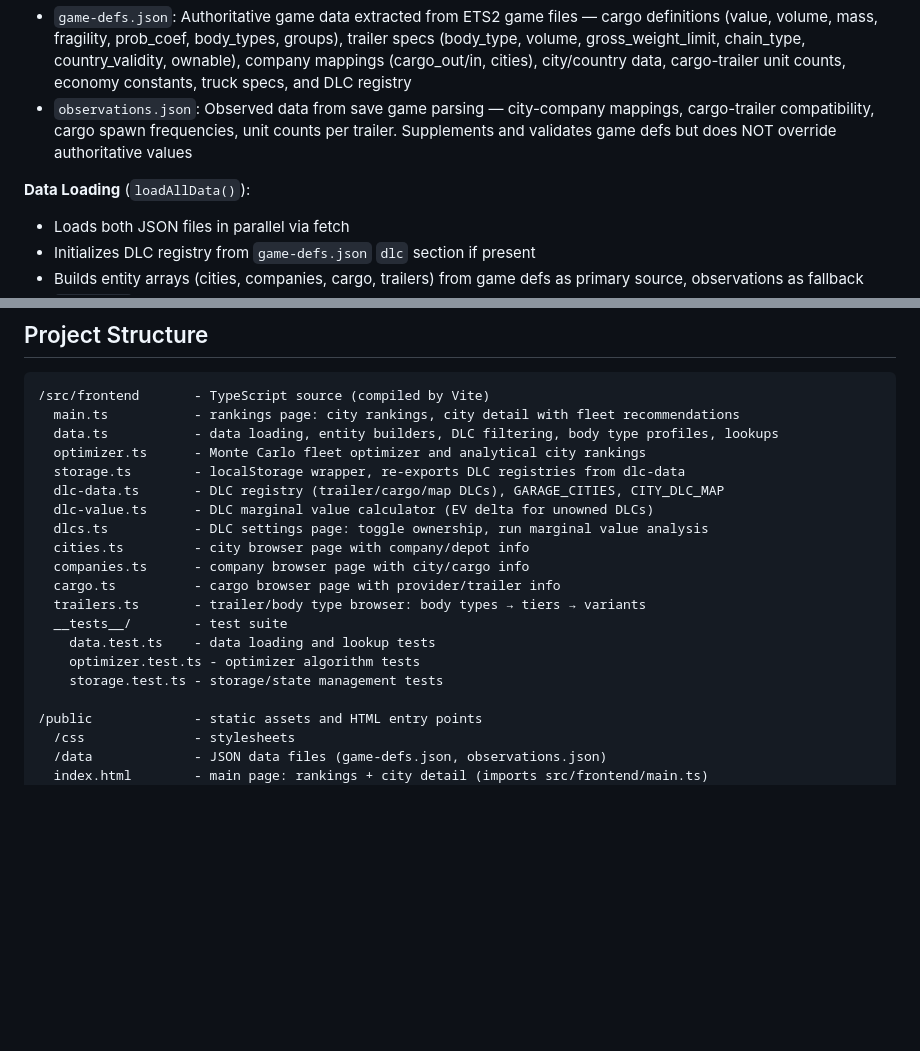
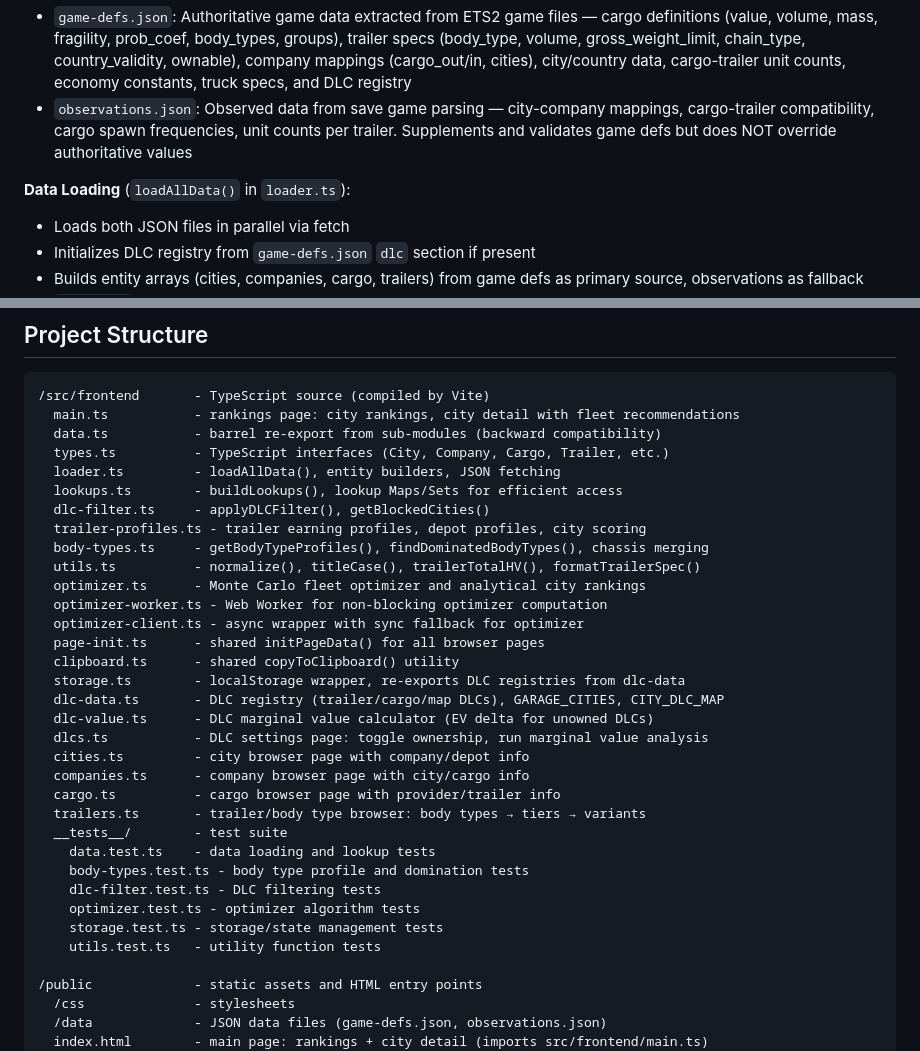
Before and after one commit to AlexOQ/trucker, a Markdown page: CLAUDE.md, 2 parts joined by grey strips. GitHub-like rendering; blank space fills up the shorter version.

Commit message:
docs: update project structure for post-refactor modules and archive stale docs (#161)
Closes #151

````diff
--- a/CLAUDE.md
+++ b/CLAUDE.md
@@ -33,7 +33,7 @@ Euro Truck Simulator 2 trucking company analyzer - optimizes trailer sets per ci
 - `game-defs.json`: Authoritative game data extracted from ETS2 game files — cargo definitions (value, volume, mass, fragility, prob_coef, body_types, groups), trailer specs (body_type, volume, gross_weight_limit, chain_type, country_validity, ownable), company mappings (cargo_out/in, cities), city/country data, cargo-trailer unit counts, economy constants, truck specs, and DLC registry
 - `observations.json`: Observed data from save game parsing — city-company mappings, cargo-trailer compatibility, cargo spawn frequencies, unit counts per trailer. Supplements and validates game defs but does NOT override authoritative values
 
-**Data Loading** (`loadAllData()`):
+**Data Loading** (`loadAllData()` in `loader.ts`):
 - Loads both JSON files in parallel via fetch
 - Initializes DLC registry from `game-defs.json` `dlc` section if present
 - Builds entity arrays (cities, companies, cargo, trailers) from game defs as primary source, observations as fallback
@@ -225,8 +225,19 @@ Primary data source is `game-defs.json` generated by the parser. Manual data ent
 ```
 /src/frontend       - TypeScript source (compiled by Vite)
   main.ts           - rankings page: city rankings, city detail with fleet recommendations
-  data.ts           - data loading, entity builders, DLC filtering, body type profiles, lookups
+  data.ts           - barrel re-export from sub-modules (backward compatibility)
+  types.ts          - TypeScript interfaces (City, Company, Cargo, Trailer, etc.)
+  loader.ts         - loadAllData(), entity builders, JSON fetching
+  lookups.ts        - buildLookups(), lookup Maps/Sets for efficient access
+  dlc-filter.ts     - applyDLCFilter(), getBlockedCities()
+  trailer-profiles.ts - trailer earning profiles, depot profiles, city scoring
+  body-types.ts     - getBodyTypeProfiles(), findDominatedBodyTypes(), chassis merging
+  utils.ts          - normalize(), titleCase(), trailerTotalHV(), formatTrailerSpec()
   optimizer.ts      - Monte Carlo fleet optimizer and analytical city rankings
+  optimizer-worker.ts - Web Worker for non-blocking optimizer computation
+  optimizer-client.ts - async wrapper with sync fallback for optimizer
+  page-init.ts      - shared initPageData() for all browser pages
+  clipboard.ts      - shared copyToClipboard() utility
   storage.ts        - localStorage wrapper, re-exports DLC registries from dlc-data
   dlc-data.ts       - DLC registry (trailer/cargo/map DLCs), GARAGE_CITIES, CITY_DLC_MAP
   dlc-value.ts      - DLC marginal value calculator (EV delta for unowned DLCs)
@@ -237,8 +248,11 @@ Primary data source is `game-defs.json` generated by the parser. Manual data ent
   trailers.ts       - trailer/body type browser: body types → tiers → variants
   __tests__/        - test suite
     data.test.ts    - data loading and lookup tests
+    body-types.test.ts - body type profile and domination tests
+    dlc-filter.test.ts - DLC filtering tests
     optimizer.test.ts - optimizer algorithm tests
     storage.test.ts - storage/state management tests
+    utils.test.ts   - utility function tests
 
 /public             - static assets and HTML entry points
   /css              - stylesheets
````
Also changed, not shown: docs/observation-model-ARCHIVED.md (renamed from docs/observation-model.md, +3 -1 lines).
